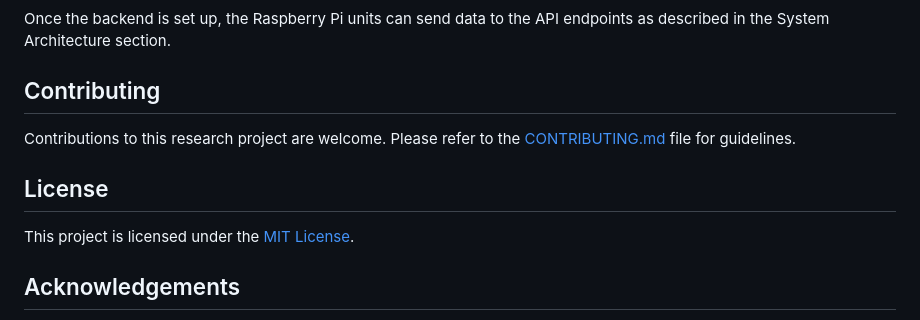
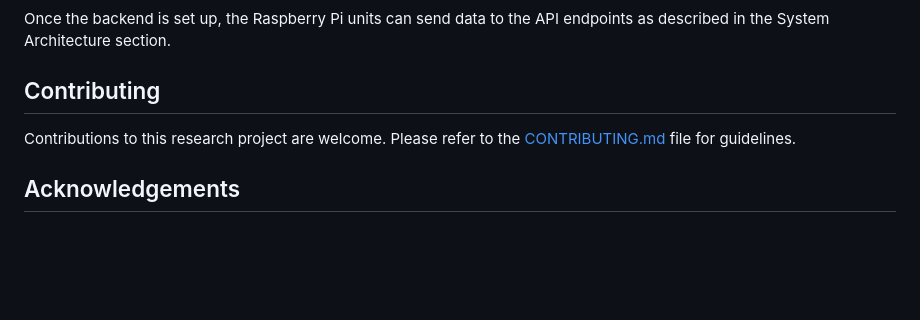
Before and after one commit to anggeching/TreeHealth-Monitor, a Markdown page: README.md, the part around the change. GitHub-like rendering; blank space fills up the shorter version.

```diff
--- a/README.md
+++ b/README.md
@@ -131,10 +131,6 @@ Once the backend is set up, the Raspberry Pi units can send data to the API endp
 
 Contributions to this research project are welcome. Please refer to the [CONTRIBUTING.md](https://github.com/your-github-username/weevibes-research/CONTRIBUTING.md) file for guidelines.
 
-## License
-
-This project is licensed under the [MIT License](https://opensource.org/licenses/MIT).
-
 ## Acknowledgements
 
 This research is focused on establishing fundamental cause-and-effect relationships within a controlled environment and is a crucial step towards developing a practical early detection system for the Asiatic Palm Weevil.
```
